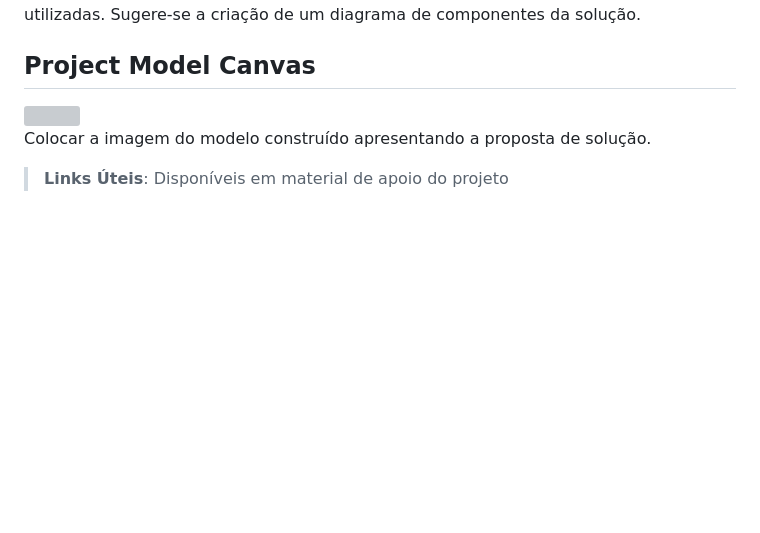
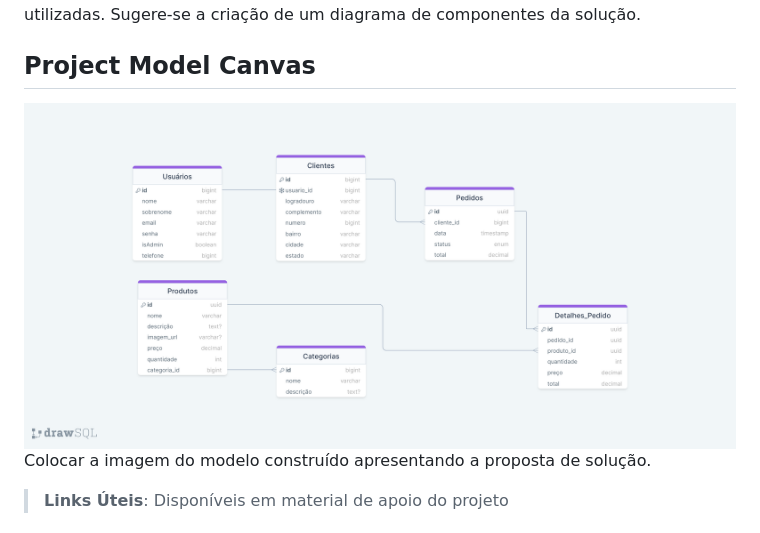
Before and after one commit to ICEI-PUC-Minas-PMV-ADS/pmv-ads-2024-1-e5-proj-brecho, a Markdown page: documentos/02-Especificação do Projeto.md, the part around the change. Rendered like a GitHub page; blank space fills up the shorter version; grey boxes are pictures that could not be loaded.

```diff
--- a/documentos/02-Especificação do Projeto.md
+++ b/documentos/02-Especificação do Projeto.md
@@ -12,7 +12,7 @@ o	Descreva brevemente a arquitetura definida para o projeto e as tecnologias a s
 
 ## Project Model Canvas
 
-<img src="documentos/img/modelagem_dados.png" />
+<img src="img/modelagem_dados.png" />
 
 Colocar a imagem do modelo construído apresentando a proposta de solução.
 
```
